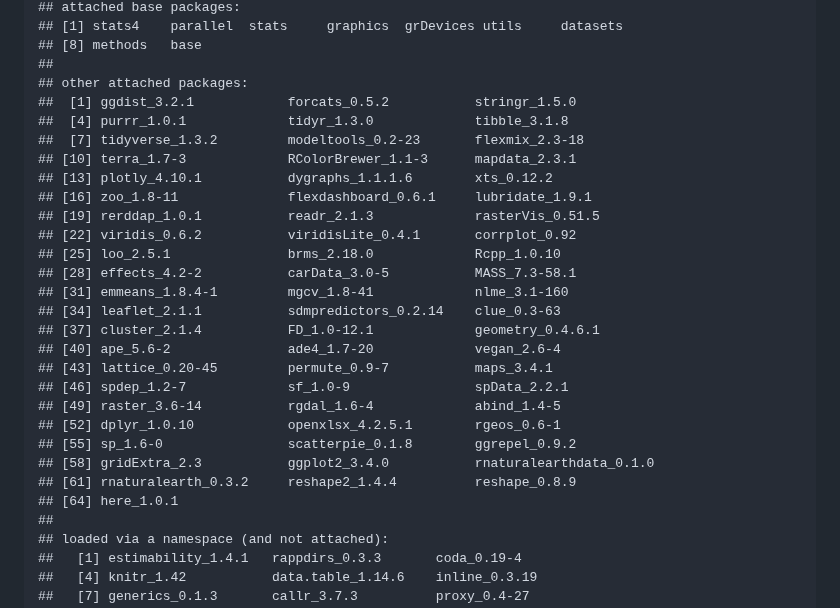
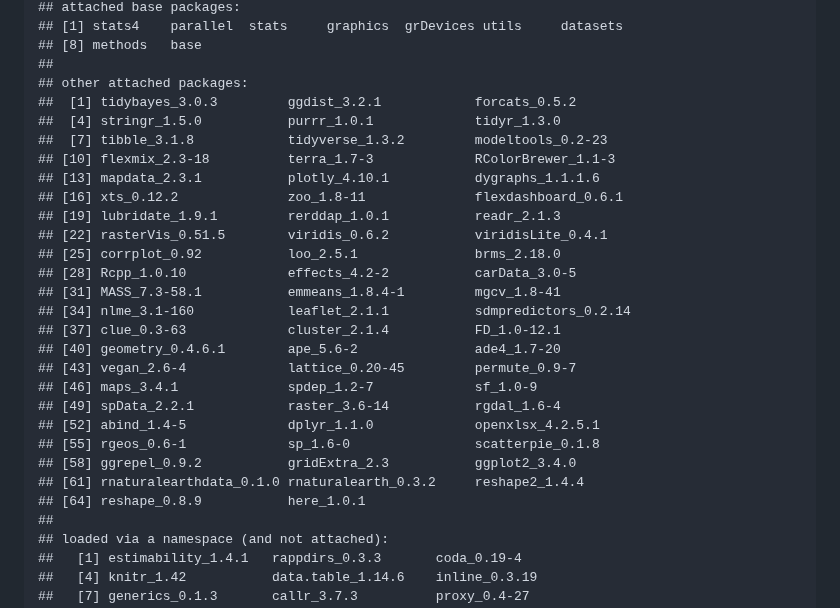
Before and after one commit to Sinbiose-Reefs/reefdiv_drivers, a Markdown page: README.md, the part around the change. Rendered like a GitHub page.

```diff
--- a/README.md
+++ b/README.md
@@ -42,28 +42,28 @@ Dr. Guilherme O. Longo) has an embargo to be released (up to February
     ## [8] methods   base
     ##
     ## other attached packages:
-    ##  [1] ggdist_3.2.1            forcats_0.5.2           stringr_1.5.0
-    ##  [4] purrr_1.0.1             tidyr_1.3.0             tibble_3.1.8
-    ##  [7] tidyverse_1.3.2         modeltools_0.2-23       flexmix_2.3-18
-    ## [10] terra_1.7-3             RColorBrewer_1.1-3      mapdata_2.3.1
-    ## [13] plotly_4.10.1           dygraphs_1.1.1.6        xts_0.12.2
-    ## [16] zoo_1.8-11              flexdashboard_0.6.1     lubridate_1.9.1
-    ## [19] rerddap_1.0.1           readr_2.1.3             rasterVis_0.51.5
-    ## [22] viridis_0.6.2           viridisLite_0.4.1       corrplot_0.92
-    ## [25] loo_2.5.1               brms_2.18.0             Rcpp_1.0.10
-    ## [28] effects_4.2-2           carData_3.0-5           MASS_7.3-58.1
-    ## [31] emmeans_1.8.4-1         mgcv_1.8-41             nlme_3.1-160
-    ## [34] leaflet_2.1.1           sdmpredictors_0.2.14    clue_0.3-63
-    ## [37] cluster_2.1.4           FD_1.0-12.1             geometry_0.4.6.1
-    ## [40] ape_5.6-2               ade4_1.7-20             vegan_2.6-4
-    ## [43] lattice_0.20-45         permute_0.9-7           maps_3.4.1
-    ## [46] spdep_1.2-7             sf_1.0-9                spData_2.2.1
-    ## [49] raster_3.6-14           rgdal_1.6-4             abind_1.4-5
-    ## [52] dplyr_1.0.10            openxlsx_4.2.5.1        rgeos_0.6-1
-    ## [55] sp_1.6-0                scatterpie_0.1.8        ggrepel_0.9.2
-    ## [58] gridExtra_2.3           ggplot2_3.4.0           rnaturalearthdata_0.1.0
-    ## [61] rnaturalearth_0.3.2     reshape2_1.4.4          reshape_0.8.9
-    ## [64] here_1.0.1
+    ##  [1] tidybayes_3.0.3         ggdist_3.2.1            forcats_0.5.2
+    ##  [4] stringr_1.5.0           purrr_1.0.1             tidyr_1.3.0
+    ##  [7] tibble_3.1.8            tidyverse_1.3.2         modeltools_0.2-23
+    ## [10] flexmix_2.3-18          terra_1.7-3             RColorBrewer_1.1-3
+    ## [13] mapdata_2.3.1           plotly_4.10.1           dygraphs_1.1.1.6
+    ## [16] xts_0.12.2              zoo_1.8-11              flexdashboard_0.6.1
+    ## [19] lubridate_1.9.1         rerddap_1.0.1           readr_2.1.3
+    ## [22] rasterVis_0.51.5        viridis_0.6.2           viridisLite_0.4.1
+    ## [25] corrplot_0.92           loo_2.5.1               brms_2.18.0
+    ## [28] Rcpp_1.0.10             effects_4.2-2           carData_3.0-5
+    ## [31] MASS_7.3-58.1           emmeans_1.8.4-1         mgcv_1.8-41
+    ## [34] nlme_3.1-160            leaflet_2.1.1           sdmpredictors_0.2.14
+    ## [37] clue_0.3-63             cluster_2.1.4           FD_1.0-12.1
+    ## [40] geometry_0.4.6.1        ape_5.6-2               ade4_1.7-20
+    ## [43] vegan_2.6-4             lattice_0.20-45         permute_0.9-7
+    ## [46] maps_3.4.1              spdep_1.2-7             sf_1.0-9
+    ## [49] spData_2.2.1            raster_3.6-14           rgdal_1.6-4
+    ## [52] abind_1.4-5             dplyr_1.1.0             openxlsx_4.2.5.1
+    ## [55] rgeos_0.6-1             sp_1.6-0                scatterpie_0.1.8
+    ## [58] ggrepel_0.9.2           gridExtra_2.3           ggplot2_3.4.0
+    ## [61] rnaturalearthdata_0.1.0 rnaturalearth_0.3.2     reshape2_1.4.4
+    ## [64] reshape_0.8.9           here_1.0.1
     ##
     ## loaded via a namespace (and not attached):
     ##   [1] estimability_1.4.1   rappdirs_0.3.3       coda_0.19-4
```
Also changed, not shown: README.knit.md (deleted, +0 -121 lines).
